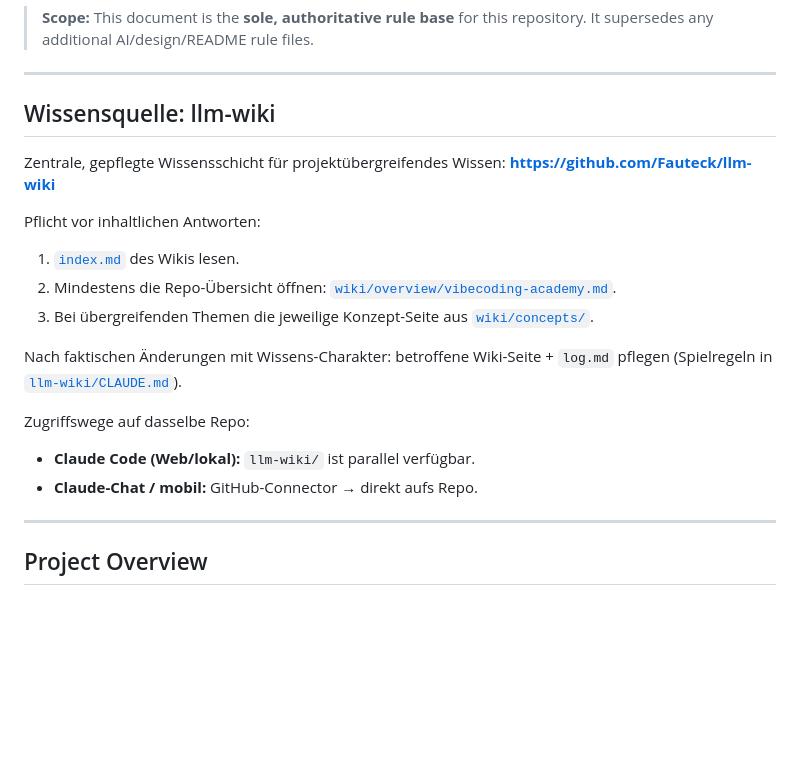
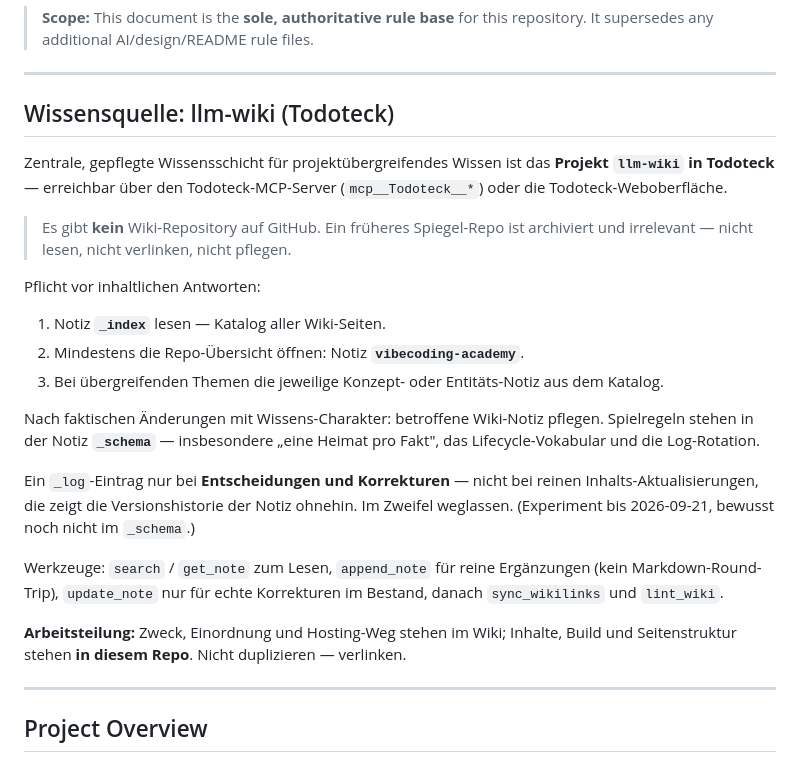
Before and after one commit to Fauteck/vibecoding-academy, a Markdown page: CLAUDE.md, the part around the change. GitHub-like rendering; blank space fills up the shorter version.

Commit message:
docs: Wissensquelle auf das llm-wiki in Todoteck umstellen
Die Sektion verwies auf das GitHub-Repo Fauteck/llm-wiki. Das ist
archiviert und wird nicht mehr gepflegt; kanonisch ist das Projekt
"llm-wiki" in Todoteck, erreichbar ueber den Todoteck-MCP-Server.

- Pflichtlektuere jetzt: Notiz _index, dann Notiz "vibecoding-academy"
- Spielregeln stehen in der Notiz _schema
- _log-Regel ergaenzt: Eintrag nur bei Entscheidungen und Korrekturen
  (Experiment bis 2026-09-21)
- Werkzeuge benannt (search/get_note, append_note vs. update_note,
  sync_wikilinks, lint_wiki)
- Expliziter Hinweis, dass es kein Wiki-Repo auf GitHub gibt

Co-Authored-By: Claude Opus 5 <noreply@anthropic.com>
Claude-Session: https://claude.ai/code/session_019Q9R94rVA1wBD2Wtw1Nint

```diff
--- a/CLAUDE.md
+++ b/CLAUDE.md
@@ -5,20 +5,24 @@
 
 ---
 
-## Wissensquelle: llm-wiki
+## Wissensquelle: llm-wiki (Todoteck)
 
-Zentrale, gepflegte Wissensschicht für projektübergreifendes Wissen: **https://github.com/Fauteck/llm-wiki**
+Zentrale, gepflegte Wissensschicht für projektübergreifendes Wissen ist das **Projekt `llm-wiki` in Todoteck** — erreichbar über den Todoteck-MCP-Server (`mcp__Todoteck__*`) oder die Todoteck-Weboberfläche.
+
+> Es gibt **kein** Wiki-Repository auf GitHub. Ein früheres Spiegel-Repo ist archiviert und irrelevant — nicht lesen, nicht verlinken, nicht pflegen.
 
 Pflicht vor inhaltlichen Antworten:
-1. [`index.md`](https://github.com/Fauteck/llm-wiki/blob/main/index.md) des Wikis lesen.
-2. Mindestens die Repo-Übersicht öffnen: [`wiki/overview/vibecoding-academy.md`](https://github.com/Fauteck/llm-wiki/blob/main/wiki/overview/vibecoding-academy.md).
-3. Bei übergreifenden Themen die jeweilige Konzept-Seite aus [`wiki/concepts/`](https://github.com/Fauteck/llm-wiki/tree/main/wiki/concepts).
+1. Notiz **`_index`** lesen — Katalog aller Wiki-Seiten.
+2. Mindestens die Repo-Übersicht öffnen: Notiz **`vibecoding-academy`**.
+3. Bei übergreifenden Themen die jeweilige Konzept- oder Entitäts-Notiz aus dem Katalog.
 
-Nach faktischen Änderungen mit Wissens-Charakter: betroffene Wiki-Seite + `log.md` pflegen (Spielregeln in [`llm-wiki/CLAUDE.md`](https://github.com/Fauteck/llm-wiki/blob/main/CLAUDE.md)).
+Nach faktischen Änderungen mit Wissens-Charakter: betroffene Wiki-Notiz pflegen. Spielregeln stehen in der Notiz **`_schema`** — insbesondere „eine Heimat pro Fakt", das Lifecycle-Vokabular und die Log-Rotation.
 
-Zugriffswege auf dasselbe Repo:
-- **Claude Code (Web/lokal):** `llm-wiki/` ist parallel verfügbar.
-- **Claude-Chat / mobil:** GitHub-Connector → direkt aufs Repo.
+Ein `_log`-Eintrag nur bei **Entscheidungen und Korrekturen** — nicht bei reinen Inhalts-Aktualisierungen, die zeigt die Versionshistorie der Notiz ohnehin. Im Zweifel weglassen. (Experiment bis 2026-09-21, bewusst noch nicht im `_schema`.)
+
+Werkzeuge: `search` / `get_note` zum Lesen, `append_note` für reine Ergänzungen (kein Markdown-Round-Trip), `update_note` nur für echte Korrekturen im Bestand, danach `sync_wikilinks` und `lint_wiki`.
+
+**Arbeitsteilung:** Zweck, Einordnung und Hosting-Weg stehen im Wiki; Inhalte, Build und Seitenstruktur stehen **in diesem Repo**. Nicht duplizieren — verlinken.
 
 ---
 
```
